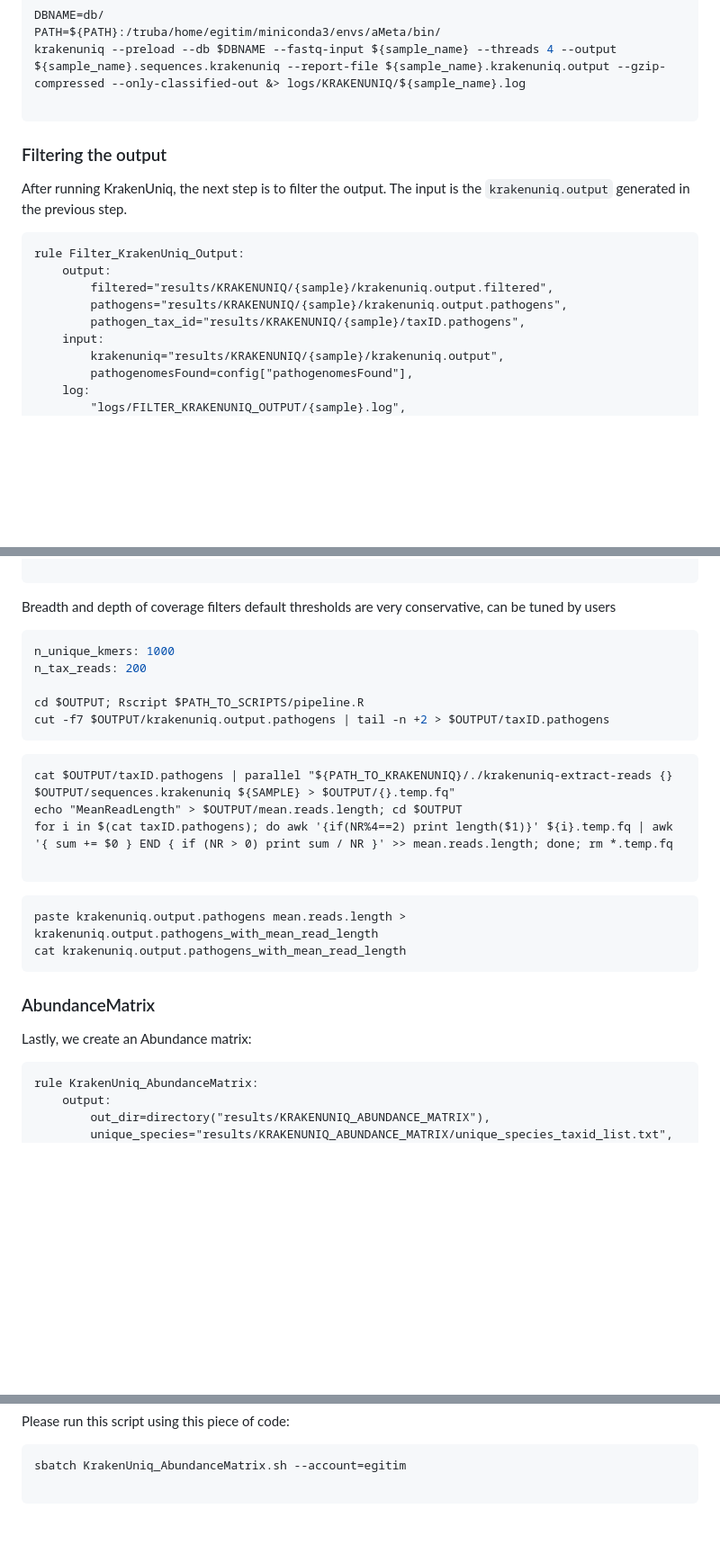
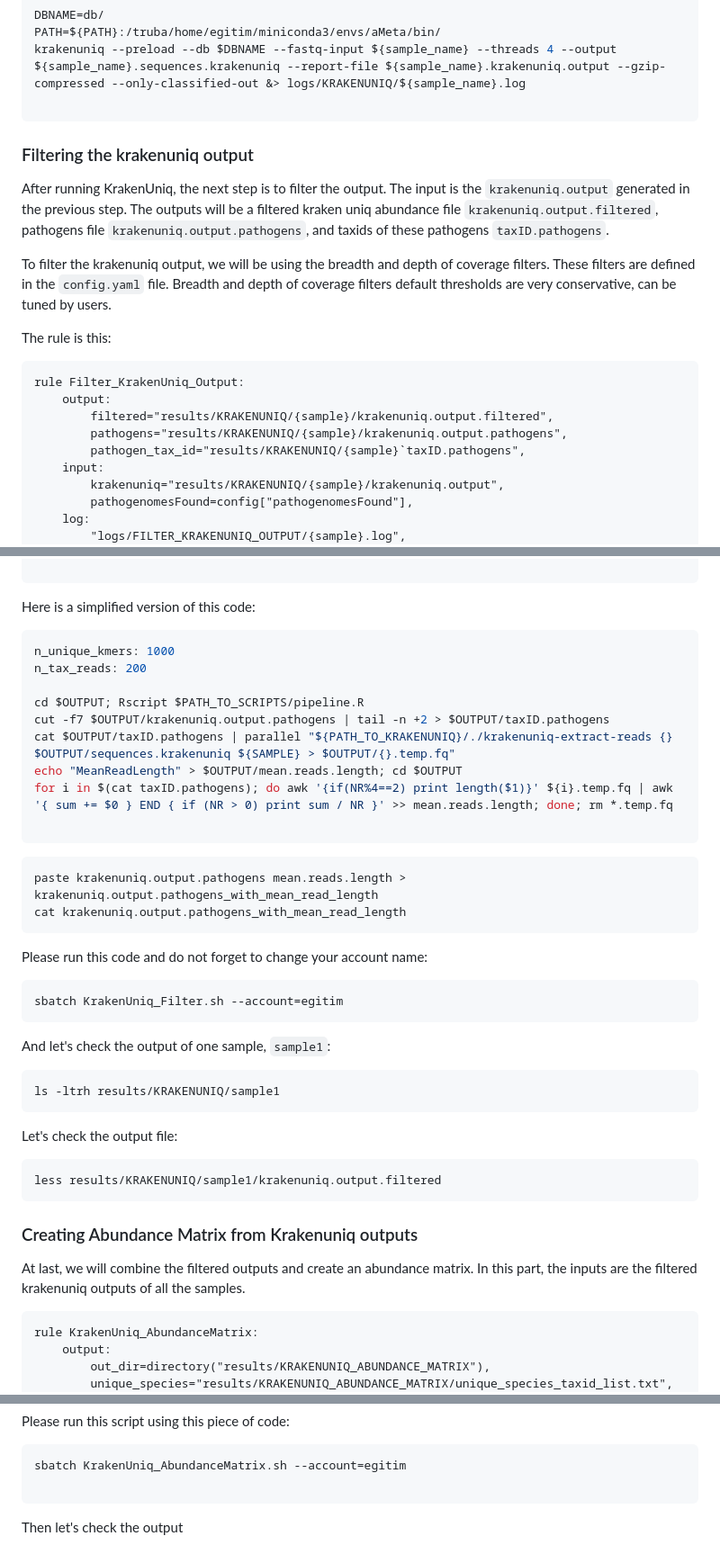
Before and after one commit to kirdoklab/aMeta-workshop, a Markdown page: krakenuniq.md, 3 parts joined by grey strips. Shown at 90% size. Drawn GitHub-style; blank space fills up the shorter version.

Commit message:
sbatch jobs added for tutorial

````diff
--- a/krakenuniq.md
+++ b/krakenuniq.md
@@ -52,17 +49,20 @@ krakenuniq --preload --db $DBNAME --fastq-input ${sample_name} --threads 4 --out
 
 ```
 
+### Filtering the krakenuniq output
 
-### Filtering the output
+After running KrakenUniq, the next step is to filter the output. The input is the `krakenuniq.output` generated in the previous step. The outputs will be a filtered kraken uniq abundance file `krakenuniq.output.filtered`, pathogens file `krakenuniq.output.pathogens`, and taxids of these pathogens `taxID.pathogens`.
 
-After running KrakenUniq, the next step is to filter the output. The input is the `krakenuniq.output` generated in the previous step.
+To filter the krakenuniq output, we will be using the breadth and depth of coverage filters. These filters are defined in the `config.yaml` file. Breadth and depth of coverage filters  default thresholds are very conservative, can be tuned by users.
+
+The rule is this:
 
 ```
 rule Filter_KrakenUniq_Output:
     output:
         filtered="results/KRAKENUNIQ/{sample}/krakenuniq.output.filtered",
         pathogens="results/KRAKENUNIQ/{sample}/krakenuniq.output.pathogens",
-        pathogen_tax_id="results/KRAKENUNIQ/{sample}/taxID.pathogens",
+        pathogen_tax_id="results/KRAKENUNIQ/{sample}`taxID.pathogens",
     input:
         krakenuniq="results/KRAKENUNIQ/{sample}/krakenuniq.output",
         pathogenomesFound=config["pathogenomesFound"],
@@ -86,8 +86,7 @@ rule Filter_KrakenUniq_Output:
 
 ```
 
-Breadth and depth of coverage filters
-default thresholds are very conservative, can be tuned by users
+Here is a simplified version of this code:
 
 ```bash
 n_unique_kmers: 1000
@@ -95,9 +94,6 @@ n_tax_reads: 200
 
 cd $OUTPUT; Rscript $PATH_TO_SCRIPTS/pipeline.R
 cut -f7 $OUTPUT/krakenuniq.output.pathogens | tail -n +2 > $OUTPUT/taxID.pathogens
-```
-
-```
 cat $OUTPUT/taxID.pathogens | parallel "${PATH_TO_KRAKENUNIQ}/./krakenuniq-extract-reads {} $OUTPUT/sequences.krakenuniq ${SAMPLE} > $OUTPUT/{}.temp.fq"
 echo "MeanReadLength" > $OUTPUT/mean.reads.length; cd $OUTPUT
 for i in $(cat taxID.pathogens); do awk '{if(NR%4==2) print length($1)}' ${i}.temp.fq | awk '{ sum += $0 } END { if (NR > 0) print sum / NR }' >> mean.reads.length; done; rm *.temp.fq
@@ -109,11 +105,27 @@ paste krakenuniq.output.pathogens mean.reads.length > krakenuniq.output.pathogen
 cat krakenuniq.output.pathogens_with_mean_read_length
 ```
 
+Please run this code and do not forget to change your account name:
 
+```bash
+sbatch KrakenUniq_Filter.sh --account=egitim
+```
 
-### AbundanceMatrix
+And let's check the output of one sample, `sample1`:
 
-Lastly, we create an Abundance matrix:
+```bash
+ls -ltrh results/KRAKENUNIQ/sample1
+```
+
+Let's check the output file:
+
+```bash
+less results/KRAKENUNIQ/sample1/krakenuniq.output.filtered
+```
+
+### Creating Abundance Matrix from Krakenuniq outputs
+
+At last, we will combine the filtered outputs and create an abundance matrix. In this part, the inputs are the filtered krakenuniq outputs of all the samples.
 
 ```
 rule KrakenUniq_AbundanceMatrix:
@@ -155,3 +167,5 @@ Please run this script using this piece of code:
 sbatch KrakenUniq_AbundanceMatrix.sh --account=egitim
 
 ```
+
+Then let's check the output
````
Also changed, not shown: other parts of krakenuniq.md (+0 -3 lines).
